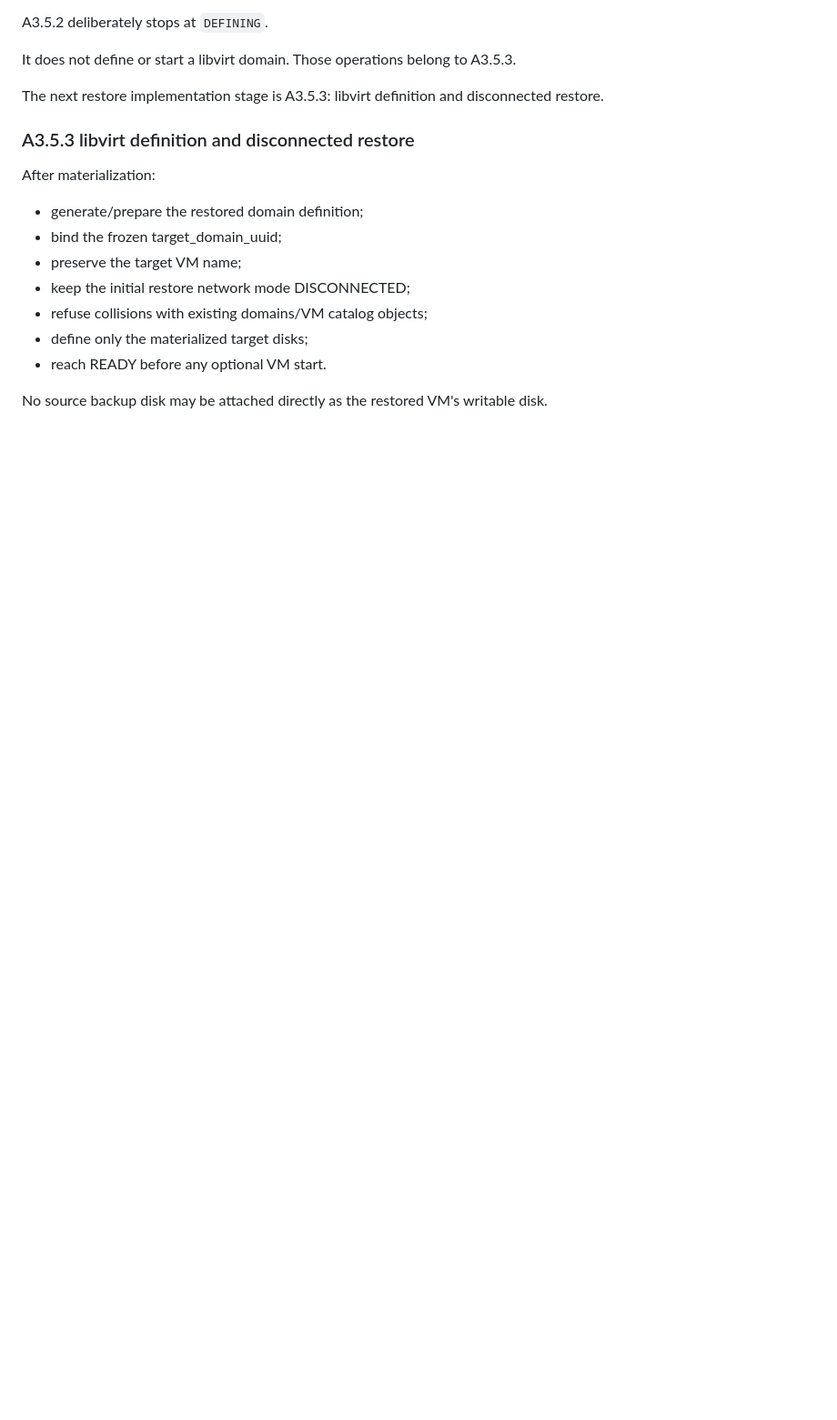
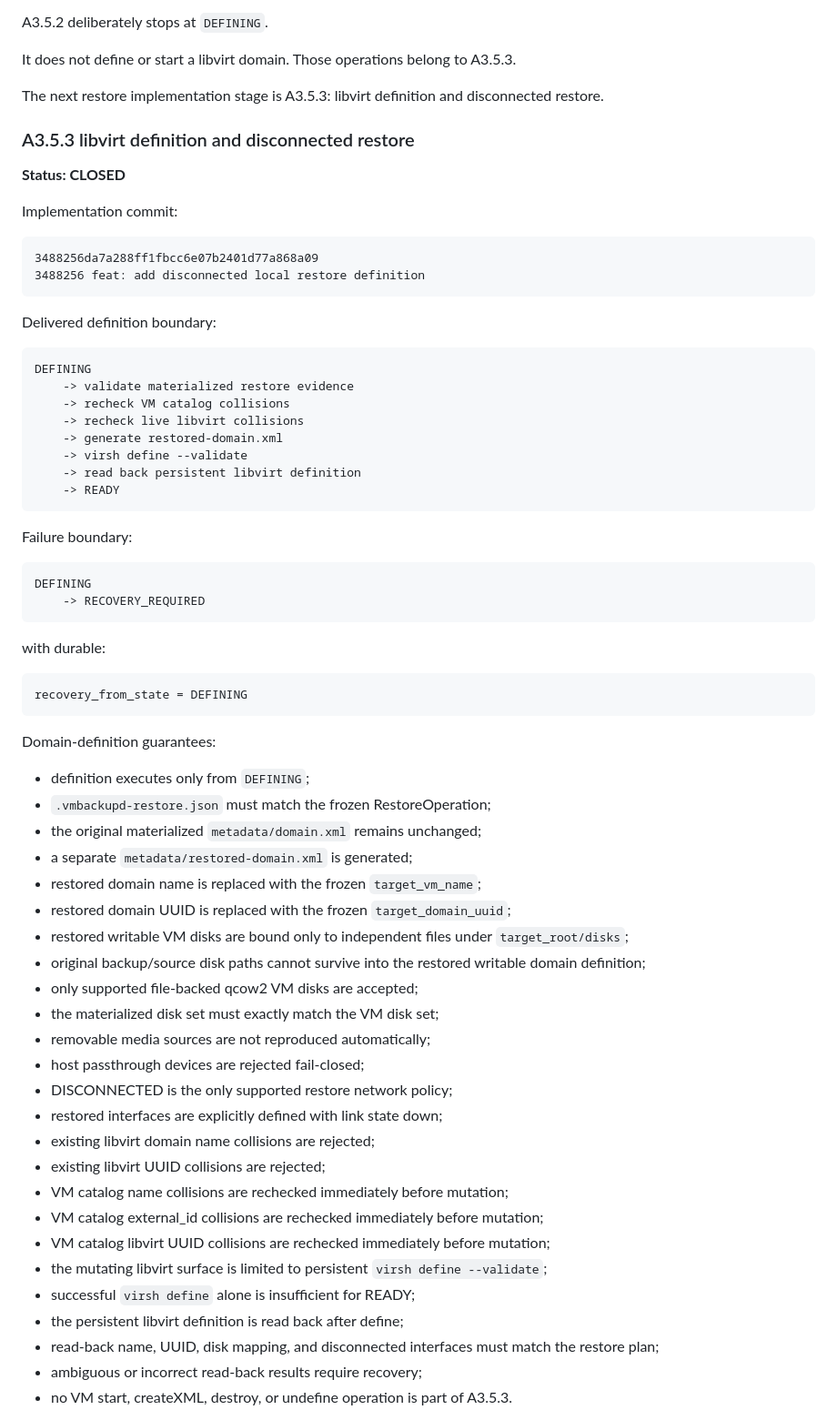
Before and after one commit to ilyamus74-ctrl/vmbackupd, a Markdown page: docs/PROJECT_STATUS.md, the part around one of its changes. Shown at 91% size. Rendered like a GitHub page; blank space fills up the shorter version.

Commit message:
docs: close A3.5.3 disconnected restore definition

```diff
--- a/docs/PROJECT_STATUS.md
+++ b/docs/PROJECT_STATUS.md
@@ -3602,15 +3602,68 @@ and disconnected restore.
 
 ### A3.5.3 libvirt definition and disconnected restore
 
-After materialization:
-
-- generate/prepare the restored domain definition;
-- bind the frozen target_domain_uuid;
-- preserve the target VM name;
-- keep the initial restore network mode DISCONNECTED;
-- refuse collisions with existing domains/VM catalog objects;
-- define only the materialized target disks;
-- reach READY before any optional VM start.
-
-No source backup disk may be attached directly as the restored VM's writable
-disk.
+**Status: CLOSED**
+
+Implementation commit:
+
+    3488256da7a288ff1fbcc6e07b2401d77a868a09
+    3488256 feat: add disconnected local restore definition
+
+Delivered definition boundary:
+
+    DEFINING
+        -> validate materialized restore evidence
+        -> recheck VM catalog collisions
+        -> recheck live libvirt collisions
+        -> generate restored-domain.xml
+        -> virsh define --validate
+        -> read back persistent libvirt definition
+        -> READY
+
+Failure boundary:
+
+    DEFINING
+        -> RECOVERY_REQUIRED
+
+with durable:
+
+    recovery_from_state = DEFINING
+
+Domain-definition guarantees:
+
+- definition executes only from `DEFINING`;
+- `.vmbackupd-restore.json` must match the frozen RestoreOperation;
+- the original materialized `metadata/domain.xml` remains unchanged;
+- a separate `metadata/restored-domain.xml` is generated;
+- restored domain name is replaced with the frozen
+  `target_vm_name`;
+- restored domain UUID is replaced with the frozen
+  `target_domain_uuid`;
+- restored writable VM disks are bound only to independent files
+  under `target_root/disks`;
+- original backup/source disk paths cannot survive into the
+  restored writable domain definition;
+- only supported file-backed qcow2 VM disks are accepted;
+- the materialized disk set must exactly match the VM disk set;
+- removable media sources are not reproduced automatically;
+- host passthrough devices are rejected fail-closed;
+- DISCONNECTED is the only supported restore network policy;
+- restored interfaces are explicitly defined with link state down;
+- existing libvirt domain name collisions are rejected;
+- existing libvirt UUID collisions are rejected;
+- VM catalog name collisions are rechecked immediately before
+  mutation;
+- VM catalog external_id collisions are rechecked immediately
+  before mutation;
+- VM catalog libvirt UUID collisions are rechecked immediately
+  before mutation;
+- the mutating libvirt surface is limited to persistent
+  `virsh define --validate`;
+- successful `virsh define` alone is insufficient for READY;
+- the persistent libvirt definition is read back after define;
+- read-back name, UUID, disk mapping, and disconnected interfaces
+  must match the restore plan;
+- ambiguous or incorrect read-back results require recovery;
+- no VM start, createXML, destroy, or undefine operation is part of
+  A3.5.3.
+
```
Also changed, not shown: other parts of docs/PROJECT_STATUS.md (+29 -0 lines).
